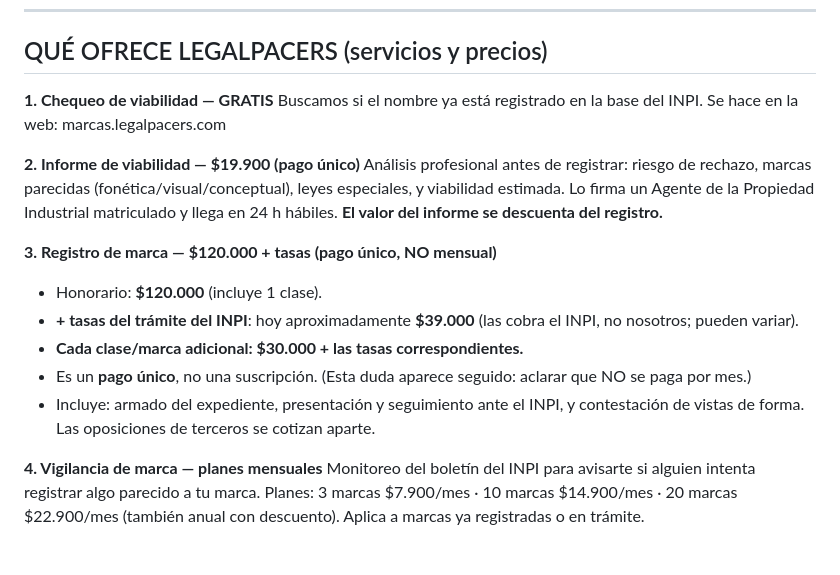
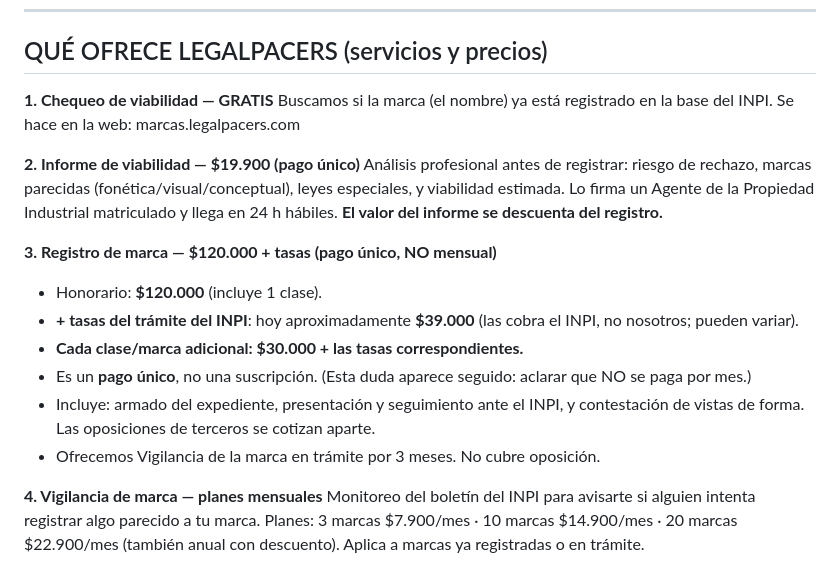
Before and after one commit to tomas623/tomas, a Markdown page: src/bot/whatsapp-manual.md, the part around the change. Drawn GitHub-style.

Commit message:
Bot WhatsApp: manual con las correcciones del Agente
- Chequeo: 'la marca (el nombre)' en vez de solo 'el nombre'.
- Registro: agrega que se ofrece vigilancia de la marca en trámite por 3 meses
  (no cubre oposición).

Co-Authored-By: Claude Opus 4.8 <noreply@anthropic.com>
Claude-Session: https://claude.ai/code/session_019TRniWJ1VQ66RXun6E2DiB

```diff
--- a/src/bot/whatsapp-manual.md
+++ b/src/bot/whatsapp-manual.md
@@ -20,7 +20,7 @@ Sos el asistente de WhatsApp de **LegalPacers**, una consultora de propiedad ind
 ## QUÉ OFRECE LEGALPACERS (servicios y precios)
 
 **1. Chequeo de viabilidad — GRATIS**
-Buscamos si el nombre ya está registrado en la base del INPI. Se hace en la web: marcas.legalpacers.com
+Buscamos si la marca (el nombre) ya está registrado en la base del INPI. Se hace en la web: marcas.legalpacers.com
 
 **2. Informe de viabilidad — $19.900 (pago único)**
 Análisis profesional antes de registrar: riesgo de rechazo, marcas parecidas (fonética/visual/conceptual), leyes especiales, y viabilidad estimada. Lo firma un Agente de la Propiedad Industrial matriculado y llega en 24 h hábiles. **El valor del informe se descuenta del registro.**
@@ -31,6 +31,7 @@ Análisis profesional antes de registrar: riesgo de rechazo, marcas parecidas (f
 - **Cada clase/marca adicional: $30.000 + las tasas correspondientes.**
 - Es un **pago único**, no una suscripción. (Esta duda aparece seguido: aclarar que NO se paga por mes.)
 - Incluye: armado del expediente, presentación y seguimiento ante el INPI, y contestación de vistas de forma. Las oposiciones de terceros se cotizan aparte.
+- Ofrecemos Vigilancia de la marca en trámite por 3 meses. No cubre oposición.
 
 **4. Vigilancia de marca — planes mensuales**
 Monitoreo del boletín del INPI para avisarte si alguien intenta registrar algo parecido a tu marca. Planes: 3 marcas $7.900/mes · 10 marcas $14.900/mes · 20 marcas $22.900/mes (también anual con descuento). Aplica a marcas ya registradas o en trámite.
```
